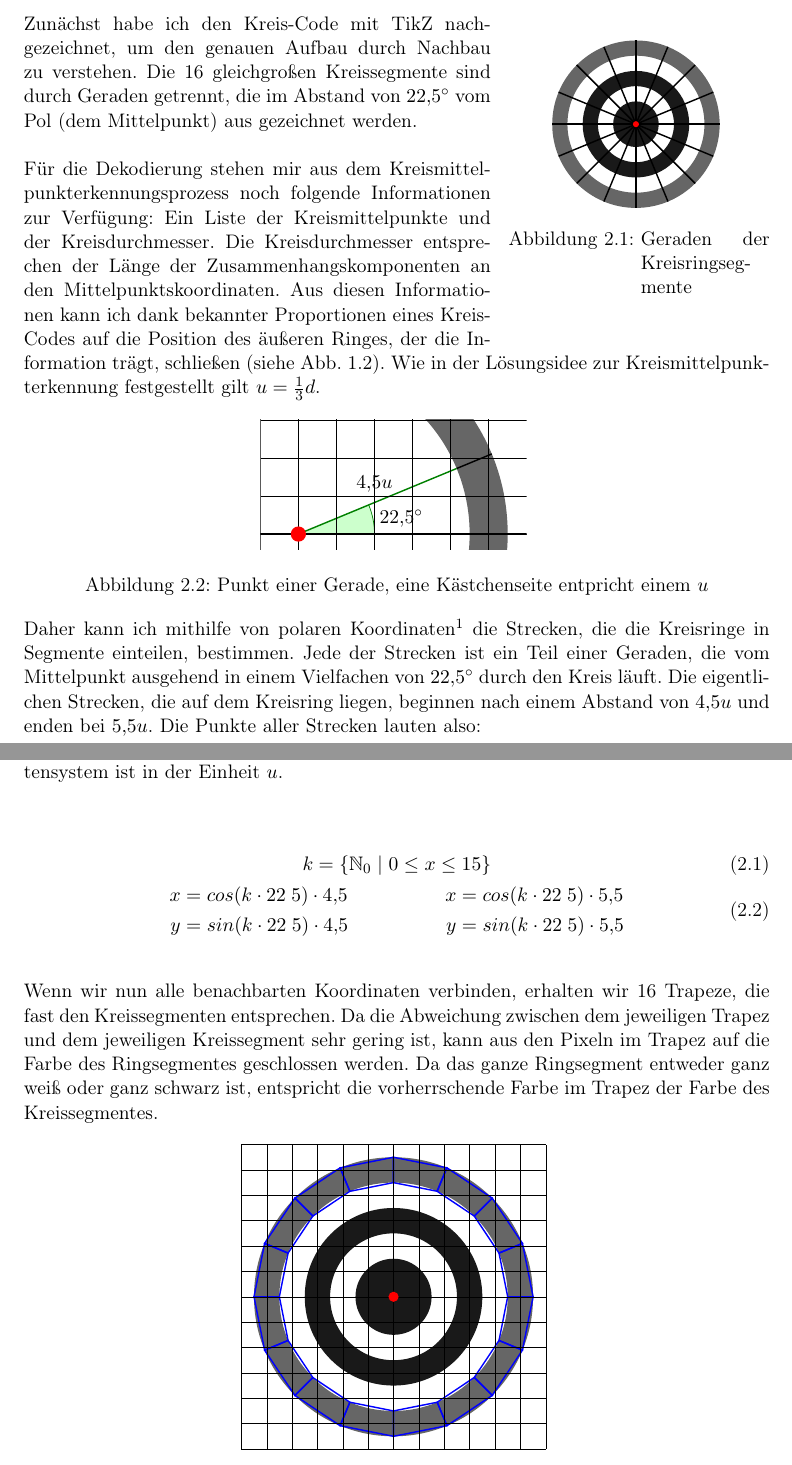
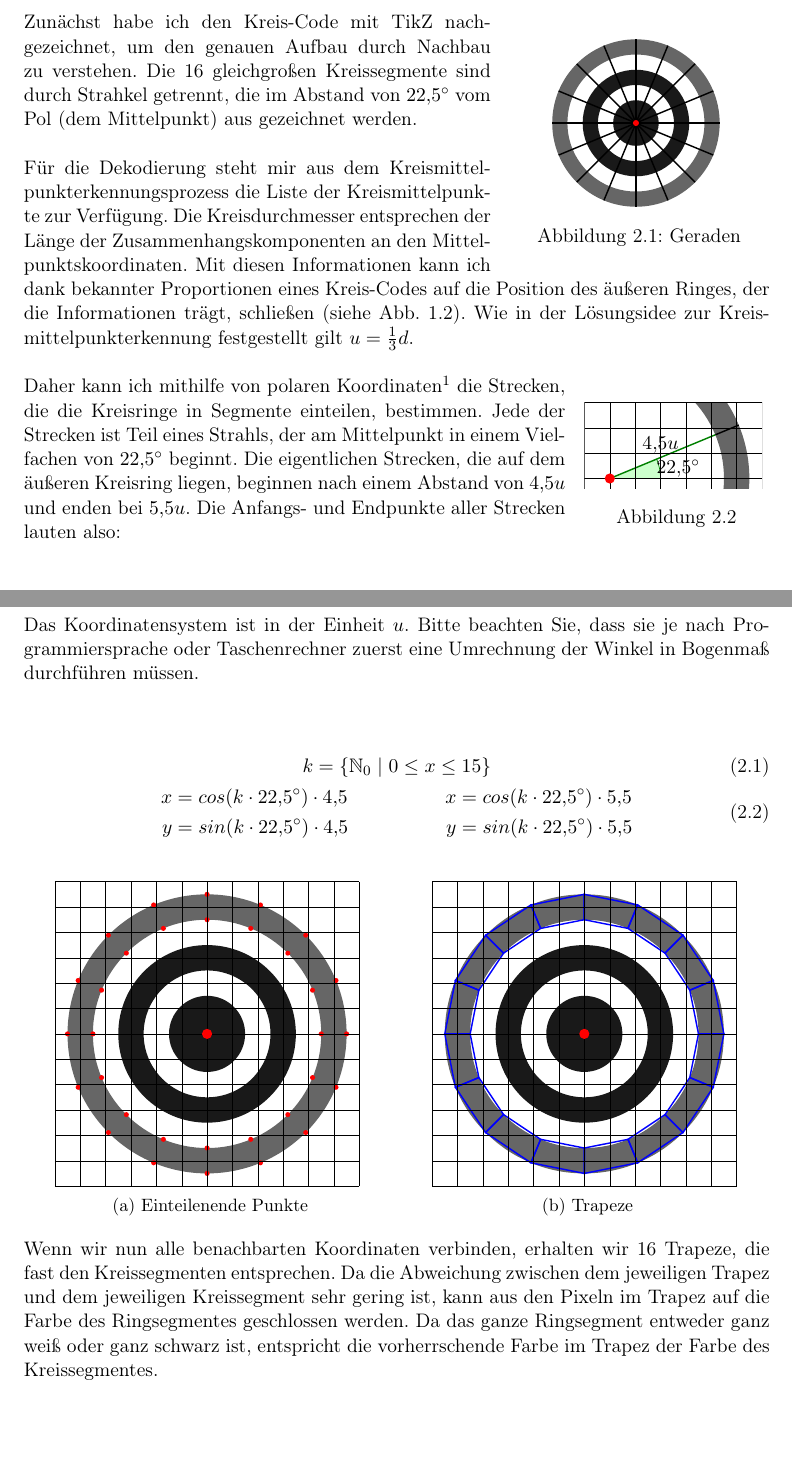
Before and after one commit to laurenzfg/bwinf35-kreiscode, a LaTeX document (texdoc/doku.tex, which reads texdoc/allepunkte.tex, texdoc/dekod.tex): two parts of pages 9 and 10 of 11, joined at a grey line, cut so that both start at the same text, the shorter picture padded with empty space. Compiled offline with pdfLaTeX.

Commit message:
Cool beans

```diff
--- /dev/null
+++ b/texdoc/allepunkte.tex
@@ -0,0 +1,41 @@
+\begin{tikzpicture}[scale=0.5]
+	\fill[black!90!white] (0,0) circle [radius=1.5];
+	\fill[black!90!white, even odd rule] (0,0) circle[radius=2.5] circle[radius=3.5];
+	\fill[black!60!white, even odd rule] (0,0) circle[radius=4.5] circle[radius=5.5];
+
+	\fill[red] (4.5,0) circle [radius=0.1];
+	\fill[red] (5.5,0) circle [radius=0.1];
+	\fill[red] (4.157457896,1.722075446) circle [radius=0.1];
+	\fill[red] (5.081337429,2.104758878) circle [radius=0.1];
+	\fill[red] (3.181980515,3.181980515) circle [radius=0.1];
+	\fill[red] (3.889087297,3.889087297) circle [radius=0.1];
+	\fill[red] (1.722075446,4.157457896) circle [radius=0.1];
+	\fill[red] (2.104758878,5.081337429) circle [radius=0.1];
+	\fill[red] (2.755455298e-16,4.5) circle [radius=0.1];
+	\fill[red] (3.367778698e-16,5.5) circle [radius=0.1];
+	\fill[red] (-1.722075446,4.157457896) circle [radius=0.1];
+	\fill[red] (-2.104758878,5.081337429) circle [radius=0.1];
+	\fill[red] (-3.181980515,3.181980515) circle [radius=0.1];
+	\fill[red] (-3.889087297,3.889087297) circle [radius=0.1];
+	\fill[red] (-4.157457896,1.722075446) circle [radius=0.1];
+	\fill[red] (-5.081337429,2.104758878) circle [radius=0.1];
+	\fill[red] (-4.5,5.510910596e-16) circle [radius=0.1];
+	\fill[red] (-5.5,6.735557395e-16) circle [radius=0.1];
+	\fill[red] (-4.157457896,-1.722075446) circle [radius=0.1];
+	\fill[red] (-5.081337429,-2.104758878) circle [radius=0.1];
+	\fill[red] (-3.181980515,-3.181980515) circle [radius=0.1];
+	\fill[red] (-3.889087297,-3.889087297) circle [radius=0.1];
+	\fill[red] (-1.722075446,-4.157457896) circle [radius=0.1];
+	\fill[red] (-2.104758878,-5.081337429) circle [radius=0.1];
+	\fill[red] (-8.266365894e-16,-4.5) circle [radius=0.1];
+	\fill[red] (-1.010333609e-15,-5.5) circle [radius=0.1];
+	\fill[red] (1.722075446,-4.157457896) circle [radius=0.1];
+	\fill[red] (2.104758878,-5.081337429) circle [radius=0.1];
+	\fill[red] (3.181980515,-3.181980515) circle [radius=0.1];
+	\fill[red] (3.889087297,-3.889087297) circle [radius=0.1];
+	\fill[red] (4.157457896,-1.722075446) circle [radius=0.1];
+	\fill[red] (5.081337429,-2.104758878) circle [radius=0.1];
+
+	\draw[very thin] (-6, -6) grid (6, 6);
+	\fill[red] (0,0) circle[radius=0.2];
+\end{tikzpicture}
--- a/texdoc/dekod.tex
+++ b/texdoc/dekod.tex
@@ -1,21 +1,23 @@
 \section{Lösungsidee}
 \begin{wrapfigure}{r}{0.35\textwidth}
+	\setlength\intextsep{0pt}
 	\centering
 	\input{spidergrafik.tex}
-  \caption{Geraden der Kreisringsegmente}
+	\caption{Geraden}
 	\label{abb:spidergrafik}
+	\vspace{-20pt}
 \end{wrapfigure}
-Zunächst habe ich den \task{} mit TikZ nachgezeichnet, um den genauen Aufbau durch Nachbau zu verstehen. Die 16 gleichgroßen Kreissegmente sind durch Geraden getrennt, die im Abstand von \(22,5^{\circ}\) vom Pol (dem Mittelpunkt) aus gezeichnet werden.
+Zunächst habe ich den \task{} mit TikZ nachgezeichnet, um den genauen Aufbau durch Nachbau zu verstehen. Die 16 gleichgroßen Kreissegmente sind durch Strahkel getrennt, die im Abstand von \(22,5^{\circ}\) vom Pol (dem Mittelpunkt) aus gezeichnet werden.
 
-Für die Dekodierung stehen mir aus dem Kreismittelpunkterkennungsprozess noch folgende Informationen zur Verfügung: Ein Liste der Kreismittelpunkte und der Kreisdurchmesser. Die Kreisdurchmesser entsprechen der Länge der Zusammenhangskomponenten an den Mittelpunktskoordinaten. Aus diesen Informationen kann ich dank bekannter Proportionen eines \task{}s auf die Position des äußeren Ringes, der die Information trägt, schließen (siehe Abb. \ref{abb:dims}). Wie in der Lösungsidee zur Kreismittelpunkterkennung festgestellt gilt \(u=\frac{1}{3}d\).
+Für die Dekodierung steht mir aus dem Kreismittelpunkterkennungsprozess die Liste der Kreismittelpunkte zur Verfügung. Die Kreisdurchmesser entsprechen der Länge der Zusammenhangskomponenten an den Mittelpunktskoordinaten. Mit diesen Informationen kann ich dank bekannter Proportionen eines \task{}s auf die Position des äußeren Ringes, der die Informationen trägt, schließen (siehe Abb. \ref{abb:dims}). Wie in der Lösungsidee zur Kreismittelpunkterkennung festgestellt gilt \(u=\frac{1}{3}d\).
 
-\begin{figure}[!ht]
+\begin{wrapfigure}{r}{0.25\textwidth}
+	\setlength\intextsep{0pt}
 	\centering
 	\input{geradengleichungen.tex}
-	\caption{Punkt einer Gerade, eine Kästchenseite entpricht einem \(u\)}
+	\caption{}
 	\label{abb:trigon}
-\end{figure}
-
-Daher kann ich mithilfe von polaren Koordinaten\footnote{\url{https://www.lernhelfer.de/schuelerlexikon/mathematik-abitur/artikel/polarkoordinatensystem}} die Strecken, die die Kreisringe in Segmente einteilen, bestimmen. Jede der Strecken ist ein Teil einer Geraden, die vom Mittelpunkt ausgehend in einem Vielfachen von \(22,5^{\circ}\) durch den Kreis läuft. Die eigentlichen Strecken, die auf dem Kreisring liegen, beginnen nach einem Abstand von \(4,5u\) und enden bei \(5,5u\). Die Punkte aller Strecken lauten also:
+\end{wrapfigure}
+Daher kann ich mithilfe von polaren Koordinaten\footnote{\url{https://www.lernhelfer.de/schuelerlexikon/mathematik-abitur/artikel/polarkoordinatensystem}} die Strecken, die die Kreisringe in Segmente einteilen, bestimmen. Jede der Strecken ist Teil eines Strahls, der am Mittelpunkt in einem Vielfachen von \(22,5^{\circ}\) beginnt. Die eigentlichen Strecken, die auf dem äußeren Kreisring liegen, beginnen nach einem Abstand von \(4,5u\) und enden bei \(5,5u\). Die Anfangs- und Endpunkte aller Strecken lauten also:
 
 \begin{displaymath}
@@ -23,26 +25,33 @@ A(k \cdot 22.5:4,5u) \hspace{2em} B(k \cdot 22.5:5,5u) \hspace{2em} k = \{\mathb
 \end{displaymath}
 
-Nun können wir aus dieser Koordinatenmenge unter Ausnutzung der Regeln im rechtwinkligen Dreieck (s. Abb \ref{abb:trigon}) die kartesischen Koordinaten bestimmen. Das Koordinatensystem ist in der Einheit \(u\).
+Nun können wir aus dieser Koordinatenmenge unter Ausnutzung der Regeln im rechtwinkligen Dreieck (s. Abb \ref{abb:trigon}) die nützlicheren kartesischen Koordinaten bestimmen. Das Koordinatensystem ist in der Einheit \(u\). Bitte beachten Sie, dass sie je nach Programmiersprache oder Taschenrechner zuerst eine Umrechnung der Winkel in Bogenmaß durchführen müssen.
 
 \begin{gather}
 k = \{\mathbb{N}_0 \hspace{0.3em}|\hspace{0.3em} 0 \le x \le 15\} \\
 \begin{split}
-x &= cos(k \cdot 22.5) \cdot 4,5 \\
-y &= sin(k \cdot 22.5) \cdot 4,5
+x &= cos(k \cdot 22,5^{\circ}) \cdot 4,5 \\
+y &= sin(k \cdot 22,5^{\circ}) \cdot 4,5
 \end{split}
 \hspace{5em}
 \begin{split}
-x &= cos(k \cdot 22.5) \cdot 5,5 \\
-y &= sin(k \cdot 22.5) \cdot 5,5
+x &= cos(k \cdot 22,5^{\circ}) \cdot 5,5 \\
+y &= sin(k \cdot 22,5^{\circ}) \cdot 5,5
 \end{split}
 \end{gather}
 
-Wenn wir nun alle benachbarten Koordinaten verbinden, erhalten wir 16 Trapeze, die fast den Kreissegmenten entsprechen. Da die Abweichung zwischen dem jeweiligen Trapez und dem jeweiligen Kreissegment sehr gering ist, kann aus den Pixeln im Trapez auf die Farbe des Ringsegmentes geschlossen werden. Da das ganze Ringsegment entweder ganz weiß oder ganz schwarz ist, entspricht die vorherrschende Farbe im Trapez der Farbe des Kreissegmentes.
-
 \begin{figure}[!ht]
+	\begin{subfigure}[b]{0.5\textwidth}
+		\centering
+		\input{allepunkte.tex}
+		\caption{Einteilenende Punkte}
+	\end{subfigure}
+	\begin{subfigure}[b]{0.5\textwidth}
 		\centering
 		\input{segmentgrafik.tex}
-	\caption{Einteilung der 16 Kreisringsegmente in 16 Trapeze}
+		\caption{Trapeze}
+	\end{subfigure}
 \end{figure}
+
+Wenn wir nun alle benachbarten Koordinaten verbinden, erhalten wir 16 Trapeze, die fast den Kreissegmenten entsprechen. Da die Abweichung zwischen dem jeweiligen Trapez und dem jeweiligen Kreissegment sehr gering ist, kann aus den Pixeln im Trapez auf die Farbe des Ringsegmentes geschlossen werden. Da das ganze Ringsegment entweder ganz weiß oder ganz schwarz ist, entspricht die vorherrschende Farbe im Trapez der Farbe des Kreissegmentes.
 \section{Umsetzung}
 \section{Beispiele}
--- a/texdoc/doku.tex
+++ b/texdoc/doku.tex
@@ -22,6 +22,8 @@
 \usepackage{wrapfig}
 \usepackage{tikz}
 \usetikzlibrary{calc}
+
+\usepackage{subcaption}
 
 % Coole Links im PDF
 \usepackage[hidelinks]{hyperref}
```
Also changed, not shown: texdoc/geradengleichungen.tex (+1 -1 lines), texdoc/segmentgrafik.tex (+1 -0 lines), texdoc/dekod.tex (2 more changed lines), 1 other file. Lines whose indentation alone changed are shown as unchanged.
